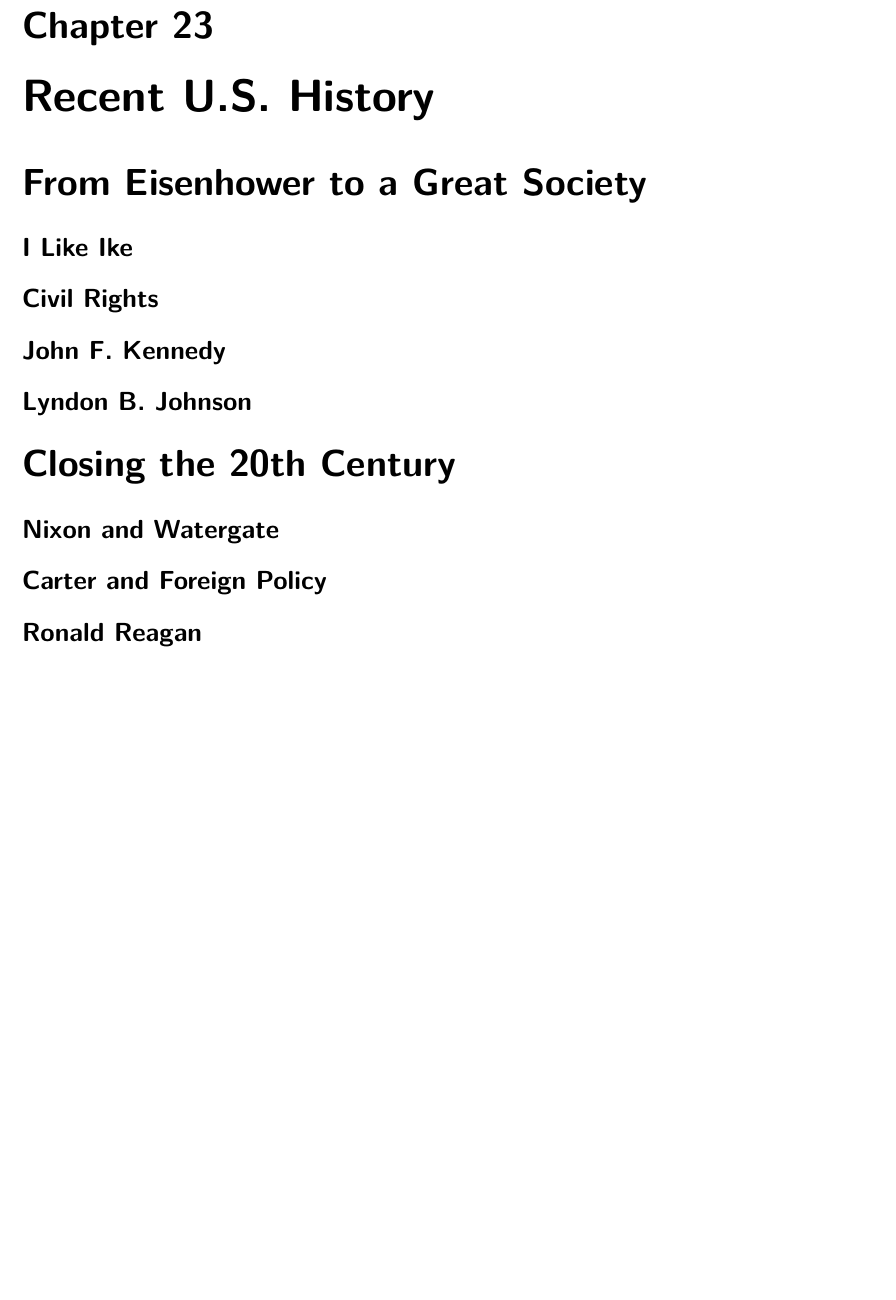
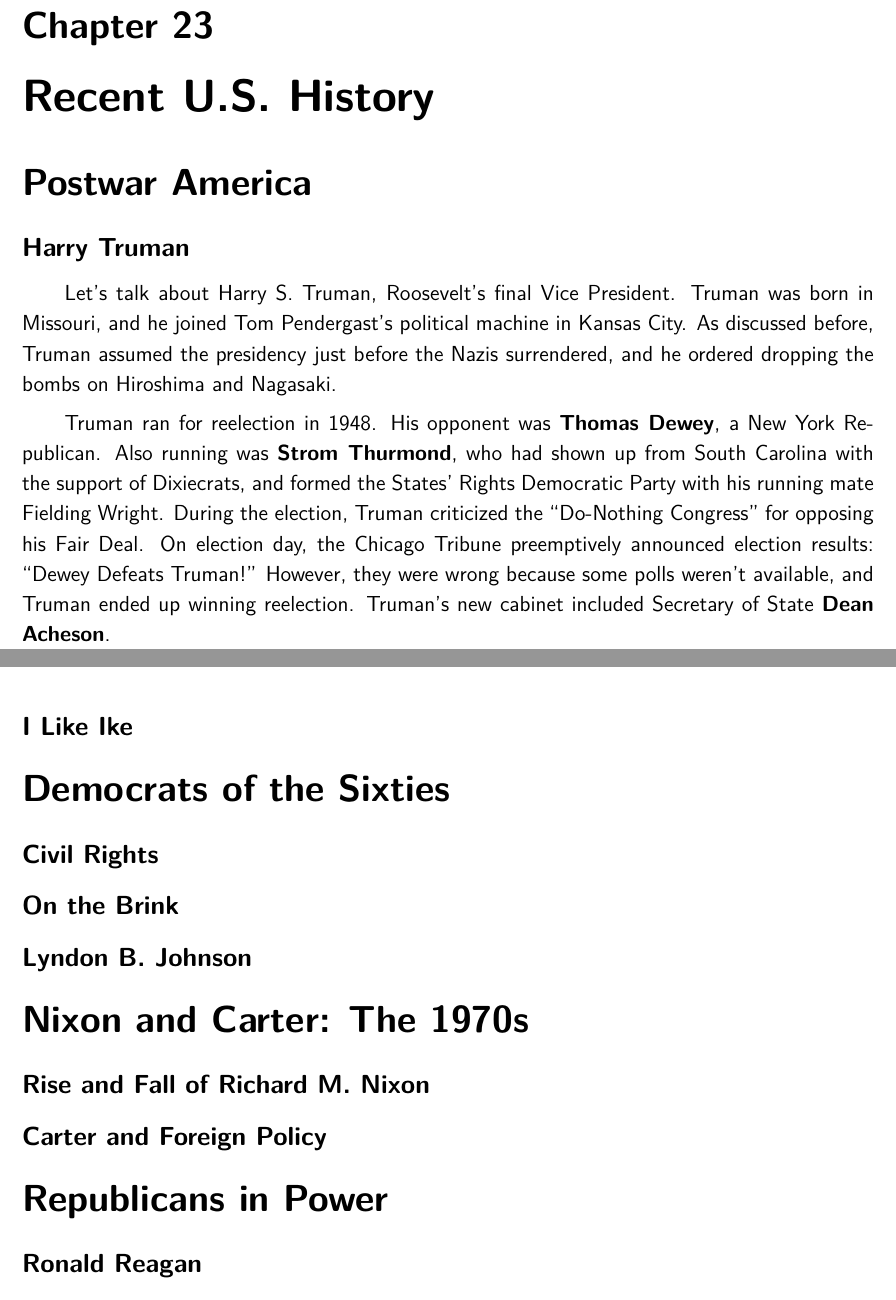
Before and after one commit to avp/history, a LaTeX thesis (history.tex, which reads tex/recent-usa.tex): part of page 167 of 172 before the commit and two parts of pages 168 and 169 of 174 after it, the two joined at a grey line, cut so that both start at the same text, the shorter picture padded with empty space. Compiled offline with pdfLaTeX.

Commit message:
Details.

```diff
--- a/tex/recent-usa.tex
+++ b/tex/recent-usa.tex
@@ -1,11 +1,29 @@
 \chapter{Recent U.S.\ History}
 
-\section{From Eisenhower to a Great Society}
+\section{Postwar America}
+
+\subsection*{Harry Truman}
+
+Let's talk about Harry S.\ Truman, Roosevelt's final Vice President.
+Truman was born in Missouri, and he joined Tom Pendergast's political machine in Kansas City.
+As discussed before, Truman assumed the presidency just before the Nazis surrendered,
+and he ordered dropping the bombs on Hiroshima and Nagasaki.
+
+Truman ran for reelection in 1948.
+His opponent was \textbf{Thomas Dewey}, a New York Republican.
+Also running was \textbf{Strom Thurmond}, who had shown up from South Carolina with the support of Dixiecrats,
+and formed the States' Rights Democratic Party with his running mate Fielding Wright.
+During the election, Truman criticized the ``Do-Nothing Congress'' for opposing his Fair Deal.
+On election day, the Chicago Tribune preemptively announced election results: ``Dewey Defeats Truman!''
+However, they were wrong because some polls weren't available, and Truman ended up winning reelection.
+Truman's new cabinet included Secretary of State \textbf{Dean Acheson}.
 
 \subsection*{I Like Ike}
 % Eisenhower
 % Interstates
 % McCarthy
+
+\section{Democrats of the Sixties}
 
 \subsection*{Civil Rights}
 % MLK
@@ -14,15 +32,20 @@
 % Rosa Parks
 % SCLC
 
-\subsection*{John F.\ Kennedy}
+\subsection*{On the Brink}
+% JFK
+% Assassination
+% Jacqueline
 
 \subsection*{Lyndon B.\ Johnson}
 
-\section{Closing the 20th Century}
+\section{Nixon and Carter: The 1970s}
 
-\subsection*{Nixon and Watergate}
+\subsection*{Rise and Fall of Richard M.\ Nixon}
 
 \subsection*{Carter and Foreign Policy}
+
+\section{Republicans in Power}
 
 \subsection*{Ronald Reagan}
 
```
Also changed, not shown: history.tex (+1 -0 lines).
